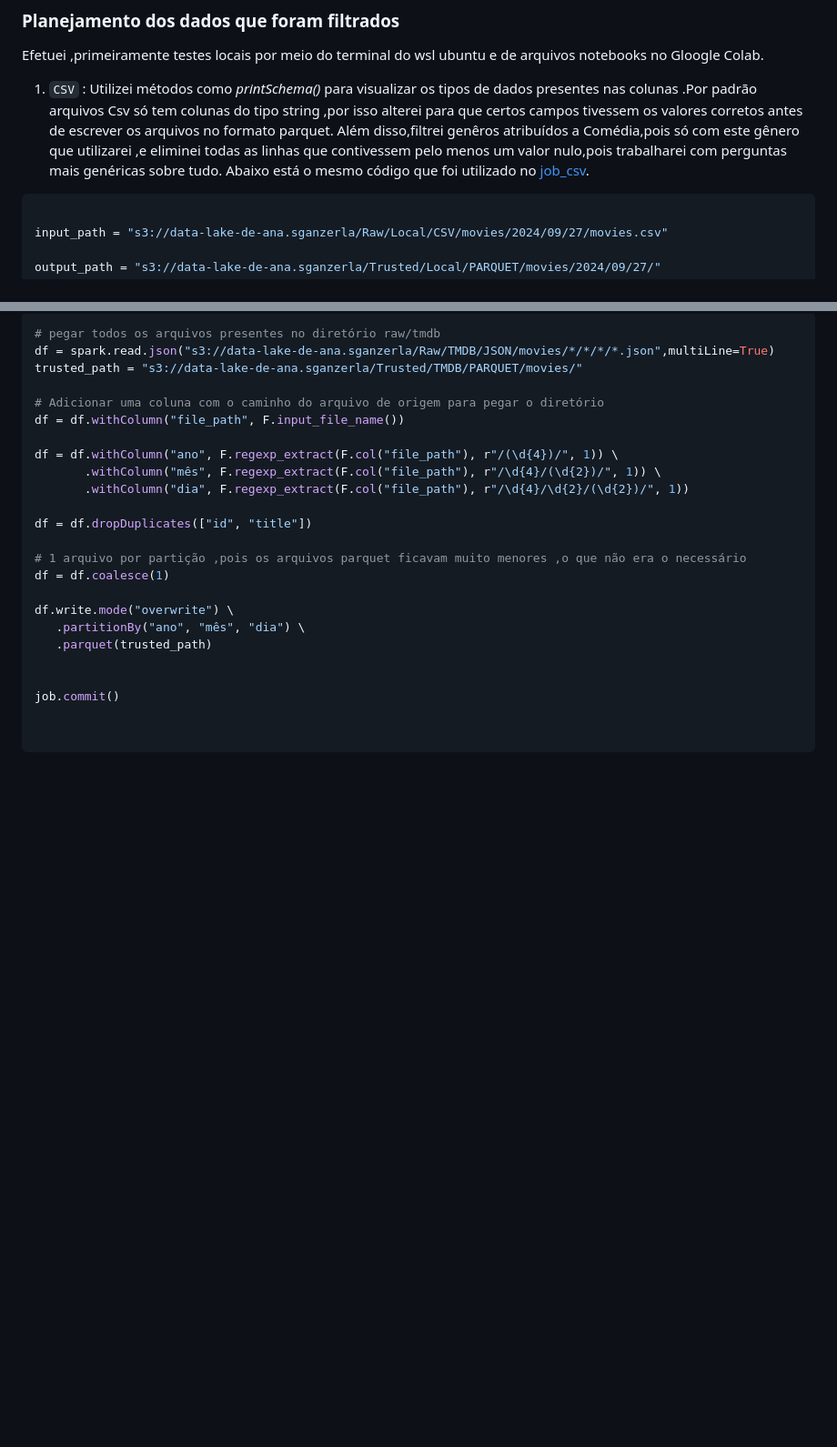
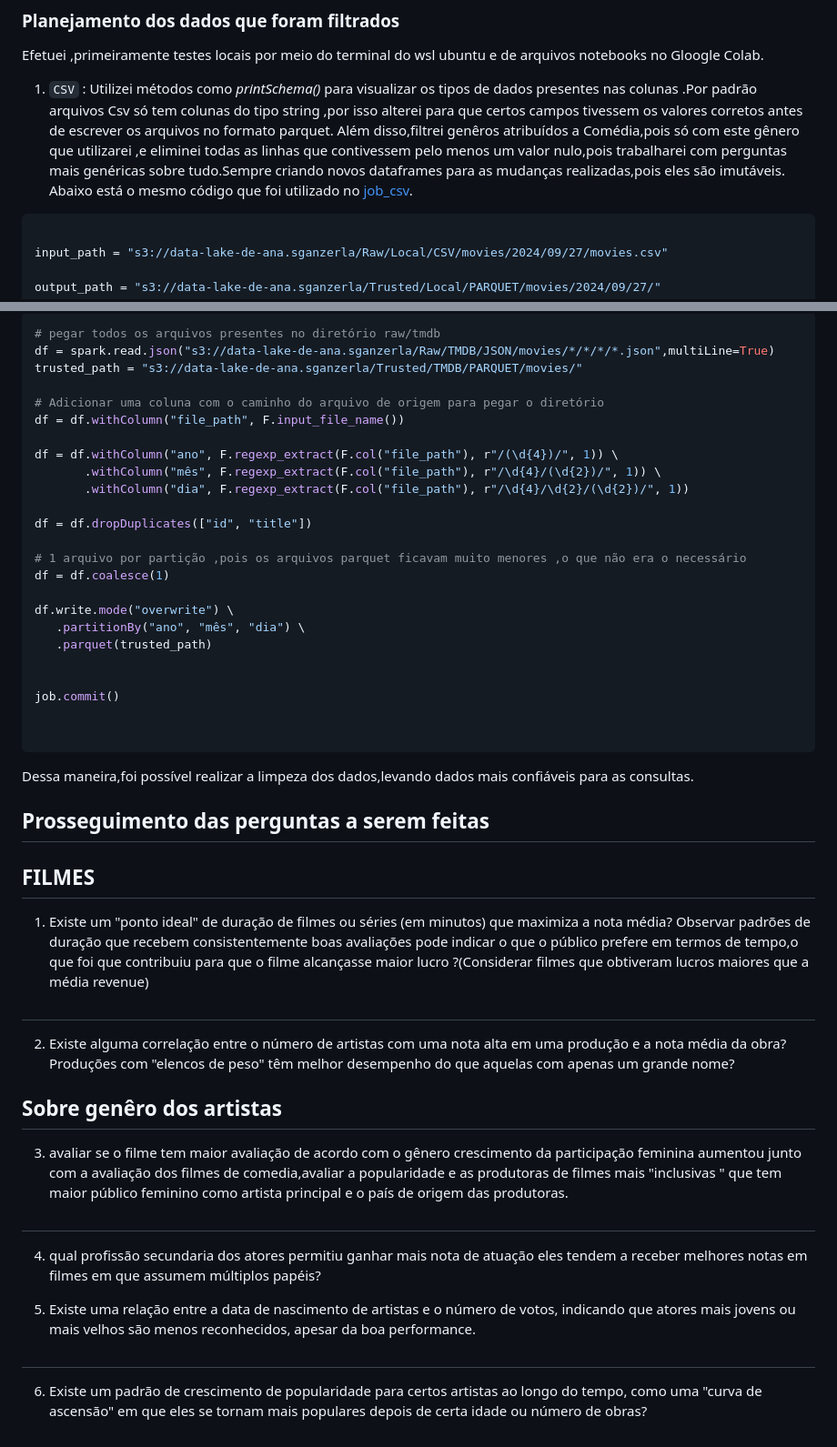
Before and after one commit to anacszlia/trainee-repositorio, a Markdown page: SPRINT_8/desafio/README.md, 2 parts joined by grey strips. Shown: that part at 91% size. GitHub-like rendering; blank space fills up the shorter version.

Commit message:
últimas melhorias

````diff
--- a/SPRINT_8/desafio/README.md
+++ b/SPRINT_8/desafio/README.md
@@ -8,7 +8,7 @@ Nesta sprint o que era pra ser feito era a limpeza dos dados,com o objetivo de e
 Efetuei ,primeiramente testes locais por meio do terminal do wsl ubuntu e de arquivos notebooks no Gloogle Colab.
 1. `CSV` :
 Utilizei métodos como _printSchema()_ para visualizar os tipos de dados presentes nas colunas .Por padrão arquivos Csv só tem colunas do tipo string ,por isso alterei para que certos campos tivessem os valores corretos antes de escrever os arquivos no formato parquet.
-Além disso,filtrei genêros atribuídos a Comédia,pois só com este gênero que utilizarei ,e eliminei todas as linhas que contivessem pelo menos um valor nulo,pois trabalharei com perguntas mais genéricas sobre tudo.
+Além disso,filtrei genêros atribuídos a Comédia,pois só com este gênero que utilizarei ,e eliminei todas as linhas que contivessem pelo menos um valor nulo,pois trabalharei com perguntas mais genéricas sobre tudo.Sempre criando novos dataframes para as mudanças realizadas,pois eles são imutáveis.
 Abaixo está o mesmo código que foi utilizado no [job_csv](job_csv.py).
 ```py
 
@@ -82,3 +82,20 @@ job.commit()
 
 
 ```
+
+Dessa maneira,foi possível realizar a limpeza dos dados,levando dados mais confiáveis para as consultas.
+
+## Prosseguimento das perguntas a serem feitas
+
+## FILMES
+1. Existe um "ponto ideal" de duração de filmes ou séries (em minutos) que maximiza a nota média? Observar padrões de duração que recebem consistentemente boas avaliações pode indicar o que o público prefere em termos de tempo,o que foi que contribuiu para que o filme alcançasse maior lucro ?(Considerar filmes que obtiveram lucros maiores que a média revenue)
+##
+2. Existe alguma correlação entre o número de artistas com uma nota alta em uma produção e a nota média da obra? Produções com "elencos de peso" têm melhor desempenho do que aquelas com apenas um grande nome?
+## Sobre genêro dos artistas
+3. avaliar se o filme tem maior avaliação de acordo com o gênero crescimento da participação feminina aumentou junto com a avaliação dos filmes de comedia,avaliar a popularidade e as produtoras de filmes mais "inclusivas " que tem maior público feminino como artista principal e o país de origem das produtoras.
+##
+4. qual profissão secundaria dos atores permitiu ganhar mais nota de atuação eles tendem a receber melhores notas em filmes em que assumem múltiplos papéis?
+
+5. Existe uma relação entre a data de nascimento de artistas e o número de votos, indicando que atores mais jovens ou mais velhos são menos reconhecidos, apesar da boa performance.
+##
+6. Existe um padrão de crescimento de popularidade para certos artistas ao longo do tempo, como uma "curva de ascensão" em que eles se tornam mais populares depois de certa idade ou número de obras?
````
